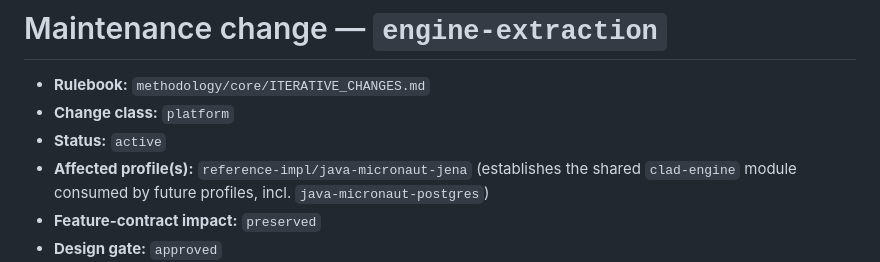
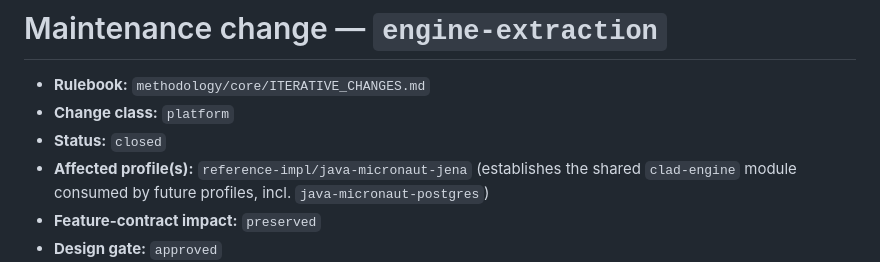
Before and after one commit to abratto/clad, a Markdown page: maintenance/engine-extraction.md, the part around the change. Rendered like a GitHub page.

Commit message:
chore(maintenance): close engine-extraction record (evidence approved)

```diff
--- a/maintenance/engine-extraction.md
+++ b/maintenance/engine-extraction.md
@@ -2,7 +2,7 @@
 
 - **Rulebook:** `methodology/core/ITERATIVE_CHANGES.md`
 - **Change class:** `platform`
-- **Status:** `active`
+- **Status:** `closed`
 - **Affected profile(s):** `reference-impl/java-micronaut-jena` (establishes the shared `clad-engine` module consumed by future profiles, incl. `java-micronaut-postgres`)
 - **Feature-contract impact:** `preserved`
 - **Design gate:** `approved`
```
